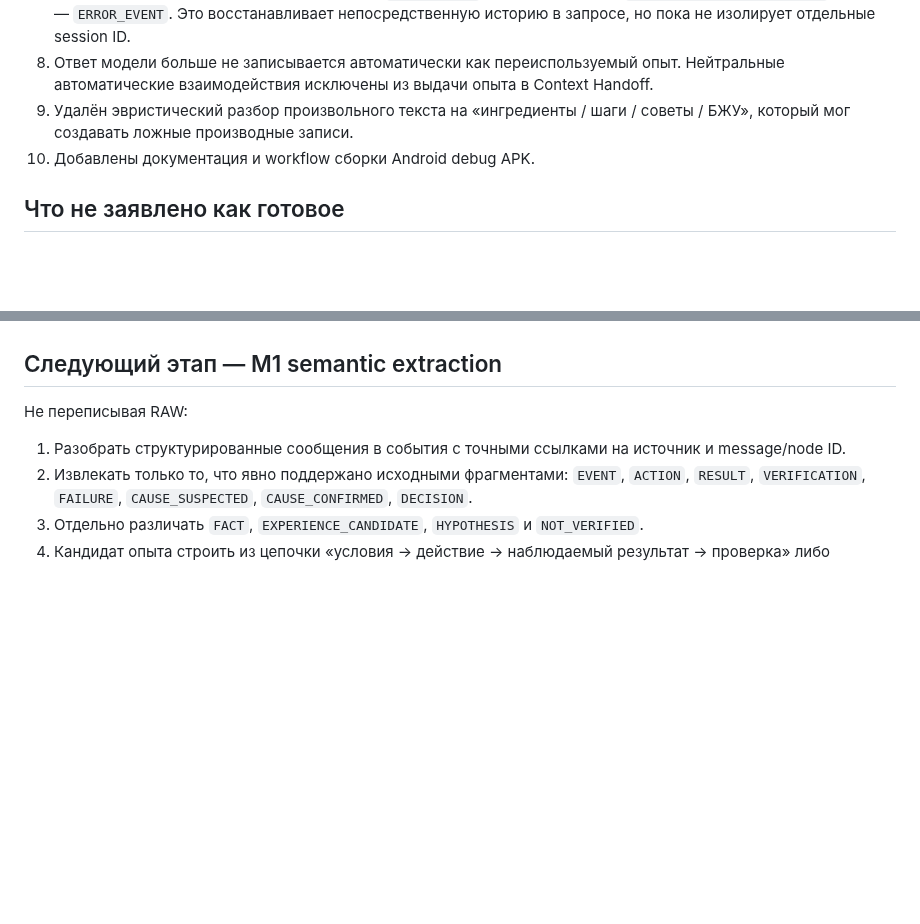
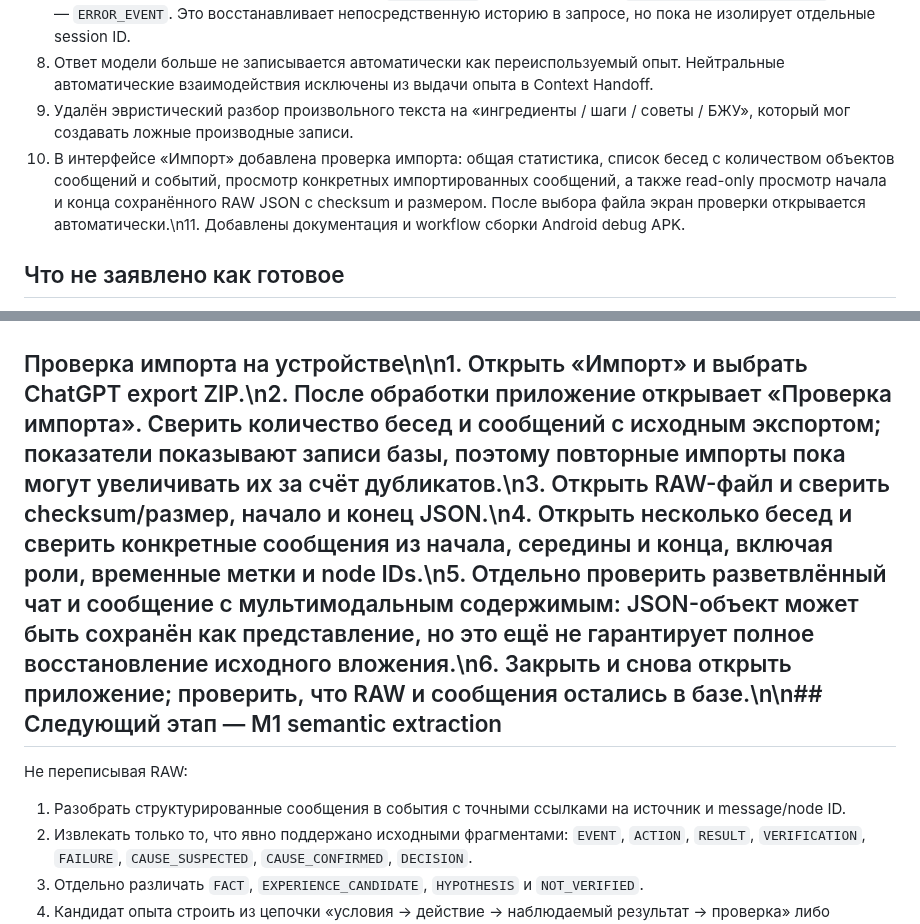
Before and after one commit to alexbotleh-oss/organism, a Markdown page: docs/M1_CHAT_HISTORY_AND_EXPERIENCE.md, 2 parts joined by grey strips. Rendered like a GitHub page; blank space fills up the shorter version.

Commit message:
Document in-app import audit and device verification procedure

```diff
--- a/docs/M1_CHAT_HISTORY_AND_EXPERIENCE.md
+++ b/docs/M1_CHAT_HISTORY_AND_EXPERIENCE.md
@@ -20,7 +20,7 @@ ORGANISM создаётся для непрерывности работы ме
 7. Context Snapshot включает последние 12 сообщений живого диалога проекта в хронологическом порядке. Пользовательские реплики помечаются как `USER_STATED`, ответы модели — `MODEL_OUTPUT_NOT_VERIFIED`, ошибки — `ERROR_EVENT`. Это восстанавливает непосредственную историю в запросе, но пока не изолирует отдельные session ID.
 8. Ответ модели больше не записывается автоматически как переиспользуемый опыт. Нейтральные автоматические взаимодействия исключены из выдачи опыта в Context Handoff.
 9. Удалён эвристический разбор произвольного текста на «ингредиенты / шаги / советы / БЖУ», который мог создавать ложные производные записи.
-10. Добавлены документация и workflow сборки Android debug APK.
+10. В интерфейсе «Импорт» добавлена проверка импорта: общая статистика, список бесед с количеством объектов сообщений и событий, просмотр конкретных импортированных сообщений, а также read-only просмотр начала и конца сохранённого RAW JSON с checksum и размером. После выбора файла экран проверки открывается автоматически.\n11. Добавлены документация и workflow сборки Android debug APK.
 
 ## Что не заявлено как готовое
 
@@ -39,7 +39,7 @@ ORGANISM создаётся для непрерывности работы ме
 - **Проверка:** последующий CI build завершился успешно на commit `3847491be0e22ad664a186c760c401b814c0959e`; APK собран и загружен как artifact. Исправление подтверждено сборкой, но не Android runtime test.
 - **Урок процесса:** проверять именно Android target на раннем этапе; методы другой реализации JSON нельзя считать доступными в Android `org.json`.
 
-## Следующий этап — M1 semantic extraction
+## Проверка импорта на устройстве\n\n1. Открыть «Импорт» и выбрать ChatGPT export ZIP.\n2. После обработки приложение открывает «Проверка импорта». Сверить количество бесед и сообщений с исходным экспортом; показатели показывают записи базы, поэтому повторные импорты пока могут увеличивать их за счёт дубликатов.\n3. Открыть RAW-файл и сверить checksum/размер, начало и конец JSON.\n4. Открыть несколько бесед и сверить конкретные сообщения из начала, середины и конца, включая роли, временные метки и node IDs.\n5. Отдельно проверить разветвлённый чат и сообщение с мультимодальным содержимым: JSON-объект может быть сохранён как представление, но это ещё не гарантирует полное восстановление исходного вложения.\n6. Закрыть и снова открыть приложение; проверить, что RAW и сообщения остались в базе.\n\n## Следующий этап — M1 semantic extraction
 
 Не переписывая RAW:
 
```
